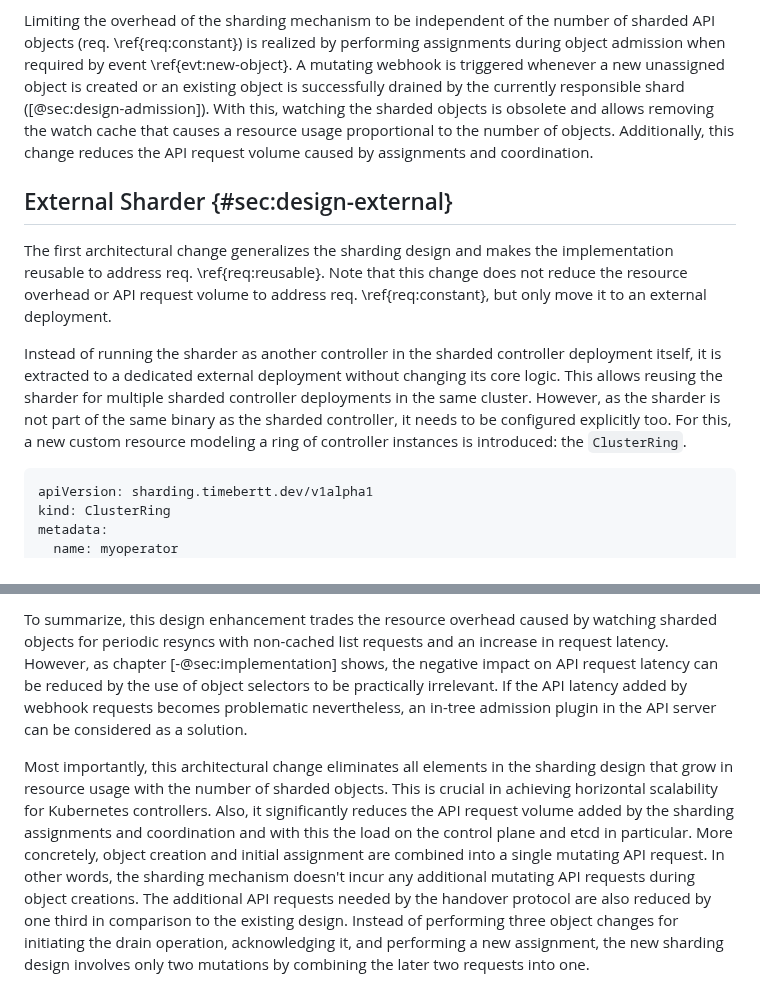
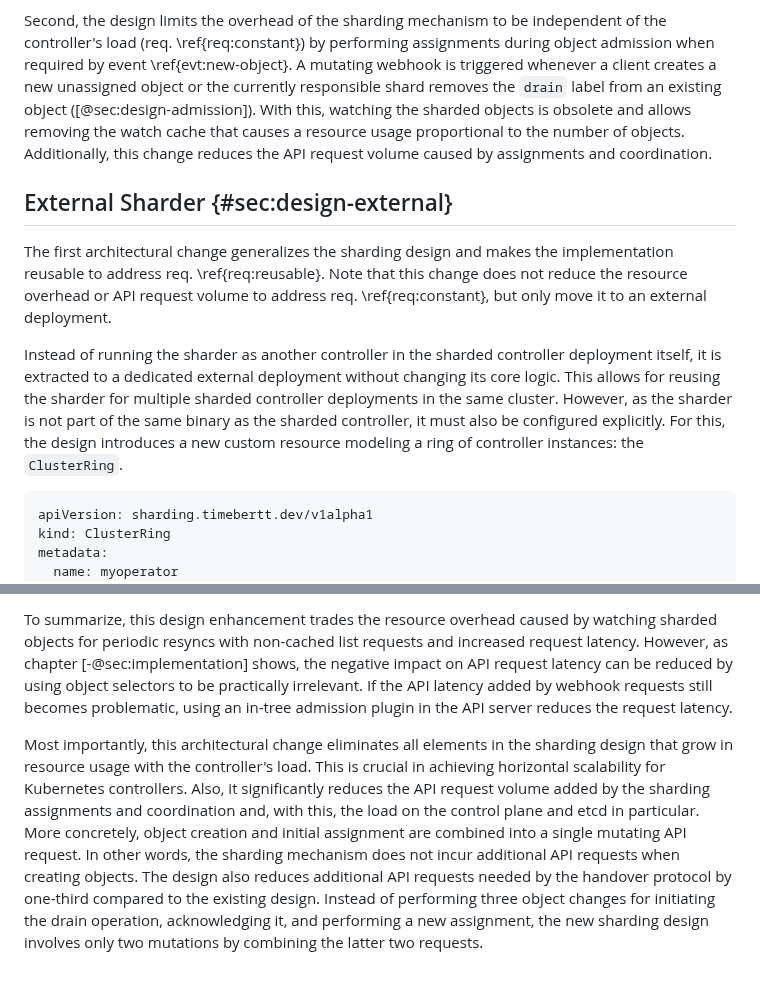
Before and after one commit to timebertt/masters-thesis-controller-sharding, a Markdown page: content/40-design.md, 2 parts joined by grey strips. Rendered like a GitHub page.

````diff
--- a/content/40-design.md
+++ b/content/40-design.md
@@ -61,7 +61,7 @@ Firstly, moving partitioning, assignment, and coordination logic to an external
 With this, the sharding implementation becomes reusable for any arbitrary Kubernetes controller, fulfilling req. \ref{req:reusable} ([@sec:design-external]).
 
-Limiting the overhead of the sharding mechanism to be independent of the number of sharded API objects (req. \ref{req:constant}) is realized by performing assignments during object admission when required by event \ref{evt:new-object}.
-A mutating webhook is triggered whenever a new unassigned object is created or an existing object is successfully drained by the currently responsible shard ([@sec:design-admission]).
+Second, the design limits the overhead of the sharding mechanism to be independent of the controller's load (req. \ref{req:constant}) by performing assignments during object admission when required by event \ref{evt:new-object}.
+A mutating webhook is triggered whenever a client creates a new unassigned object or the currently responsible shard removes the `drain` label from an existing object ([@sec:design-admission]).
 With this, watching the sharded objects is obsolete and allows removing the watch cache that causes a resource usage proportional to the number of objects.
 Additionally, this change reduces the API request volume caused by assignments and coordination.
 
@@ -71,9 +71,9 @@ The first architectural change generalizes the sharding design and makes the imp
 Note that this change does not reduce the resource overhead or API request volume to address req. \ref{req:constant}, but only move it to an external deployment.
 
 Instead of running the sharder as another controller in the sharded controller deployment itself, it is extracted to a dedicated external deployment without changing its core logic.
-This allows reusing the sharder for multiple sharded controller deployments in the same cluster.
-However, as the sharder is not part of the same binary as the sharded controller, it needs to be configured explicitly too.
-For this, a new custom resource modeling a ring of controller instances is introduced: the `ClusterRing`.
+This allows for reusing the sharder for multiple sharded controller deployments in the same cluster.
+However, as the sharder is not part of the same binary as the sharded controller, it must also be configured explicitly.
+For this, the design introduces a new custom resource modeling a ring of controller instances: the `ClusterRing`.
 
 ```yaml
 apiVersion: sharding.timebertt.dev/v1alpha1
@@ -159,24 +159,12 @@ This is a fallback mechanism that is never needed during normal operation, but i
 
-To summarize, this design enhancement trades the resource overhead caused by watching sharded objects for periodic resyncs with non-cached list requests and an increase in request latency.
-However, as chapter [-@sec:implementation] shows, the negative impact on API request latency can be reduced by the use of object selectors to be practically irrelevant.
-If the API latency added by webhook requests becomes problematic nevertheless, an in-tree admission plugin in the API server can be considered as a solution.
+To summarize, this design enhancement trades the resource overhead caused by watching sharded objects for periodic resyncs with non-cached list requests and increased request latency.
+However, as chapter [-@sec:implementation] shows, the negative impact on API request latency can be reduced by using object selectors to be practically irrelevant.
+If the API latency added by webhook requests still becomes problematic, using an in-tree admission plugin in the API server reduces the request latency.
 
-Most importantly, this architectural change eliminates all elements in the sharding design that grow in resource usage with the number of sharded objects.
+Most importantly, this architectural change eliminates all elements in the sharding design that grow in resource usage with the controller's load.
 This is crucial in achieving horizontal scalability for Kubernetes controllers.
-Also, it significantly reduces the API request volume added by the sharding assignments and coordination and with this the load on the control plane and etcd in particular.
+Also, it significantly reduces the API request volume added by the sharding assignments and coordination and, with this, the load on the control plane and etcd in particular.
 More concretely, object creation and initial assignment are combined into a single mutating API request.
-In other words, the sharding mechanism doesn't incur any additional mutating API requests during object creations.
-The additional API requests needed by the handover protocol are also reduced by one third in comparison to the existing design.
-Instead of performing three object changes for initiating the drain operation, acknowledging it, and performing a new assignment, the new sharding design involves only two mutations by combining the later two requests into one.
-
-<!--
-- controller and admission view on ring state could be slightly out of date
-  - objects might end up on "wrong" shards
-    - event \ref{evt:new-shard}: new shard just got ready, not observed by admission, new object incorrectly assigned to another shard
-    - event \ref{evt:shard-down}: sharder drains object, controller removes drain/shard label, admission assigns to the same shard again -> cannot happen, right?
-  - might be acceptable
-    - objects are only assigned to available shards
-    - single responsible shard is guaranteed
-    - doesn't violate original requirements
-  - moving into a single component (running controller and serving webhook) doesn't solve the problem: will need to run multiple instances which watch individually again
--->
+In other words, the sharding mechanism does not incur additional API requests when creating objects.
+The design also reduces additional API requests needed by the handover protocol by one-third compared to the existing design.
+Instead of performing three object changes for initiating the drain operation, acknowledging it, and performing a new assignment, the new sharding design involves only two mutations by combining the latter two requests.
````
Also changed, not shown: other parts of content/40-design.md (+47 -47 lines).
